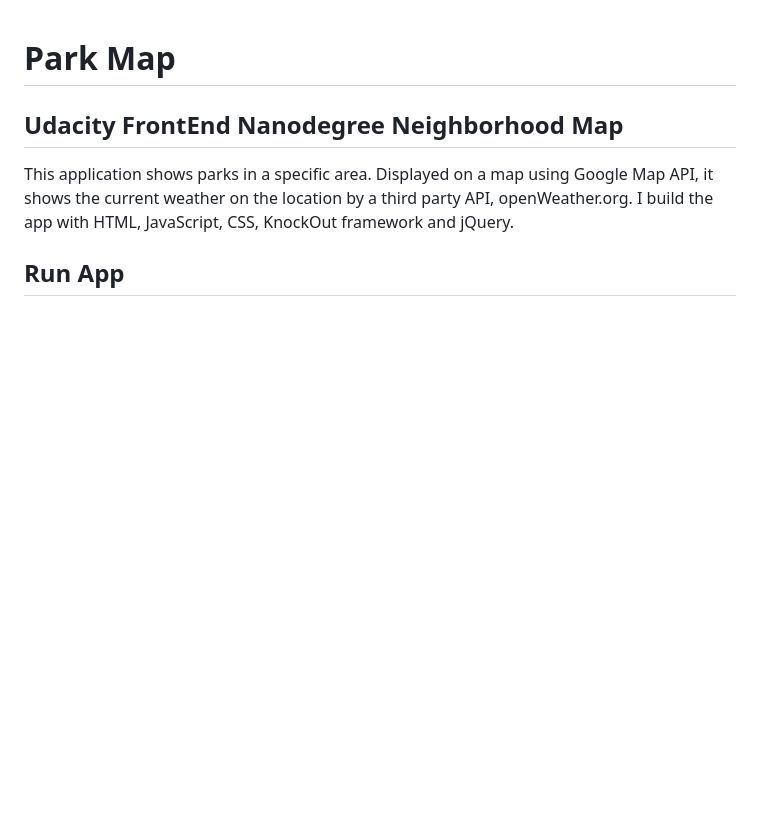
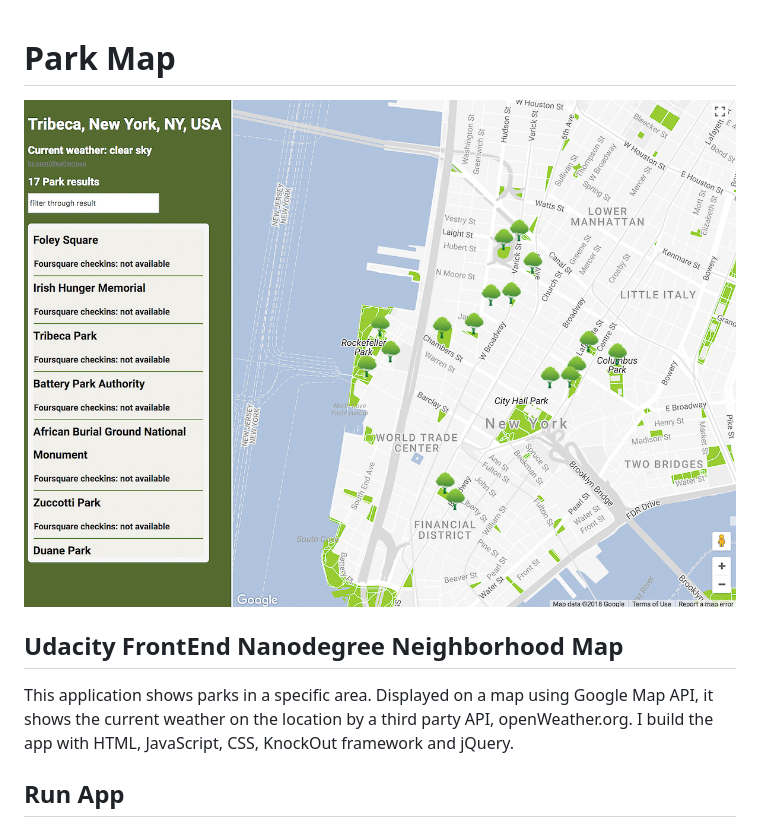
Before and after one commit to NatalieCyreus/parkMap, a Markdown page: README.md, the part around the change. GitHub-like rendering; pictures changed too: images/parkMap.jpg (added); blank space fills up the shorter version.

Commit message:
new app image readme

```diff
--- a/README.md
+++ b/README.md
@@ -1,4 +1,5 @@
 # Park Map
+![parkMap Image](images/parkMap.jpg)
 ## Udacity FrontEnd Nanodegree Neighborhood Map
 This application shows parks in a specific area. Displayed on a map using Google Map API, it shows the current weather on the location by a third party API, openWeather.org.
 I build the app with HTML, JavaScript, CSS, KnockOut framework and jQuery.
```
